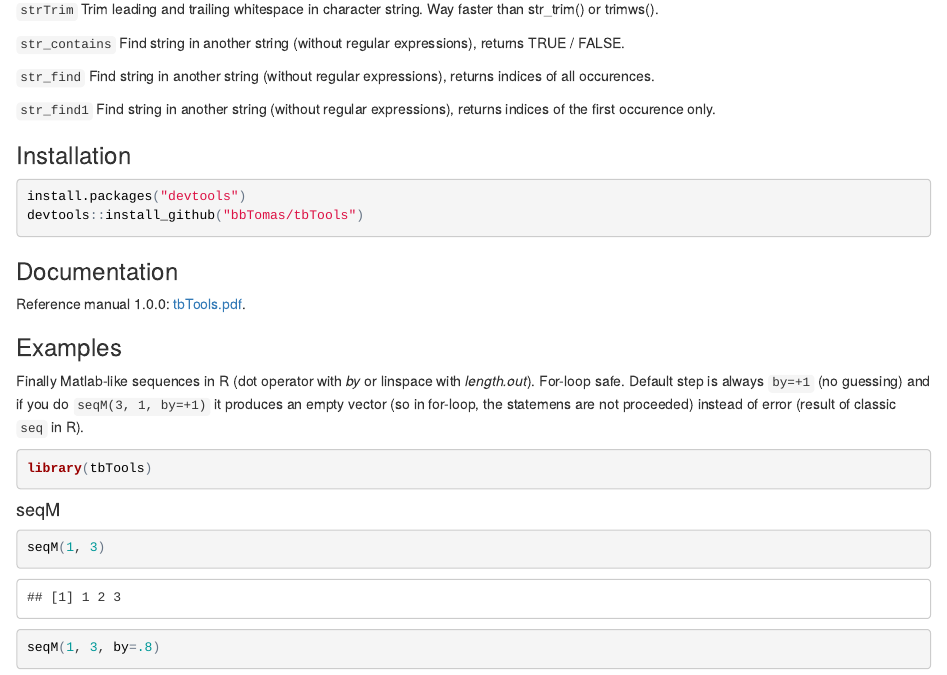
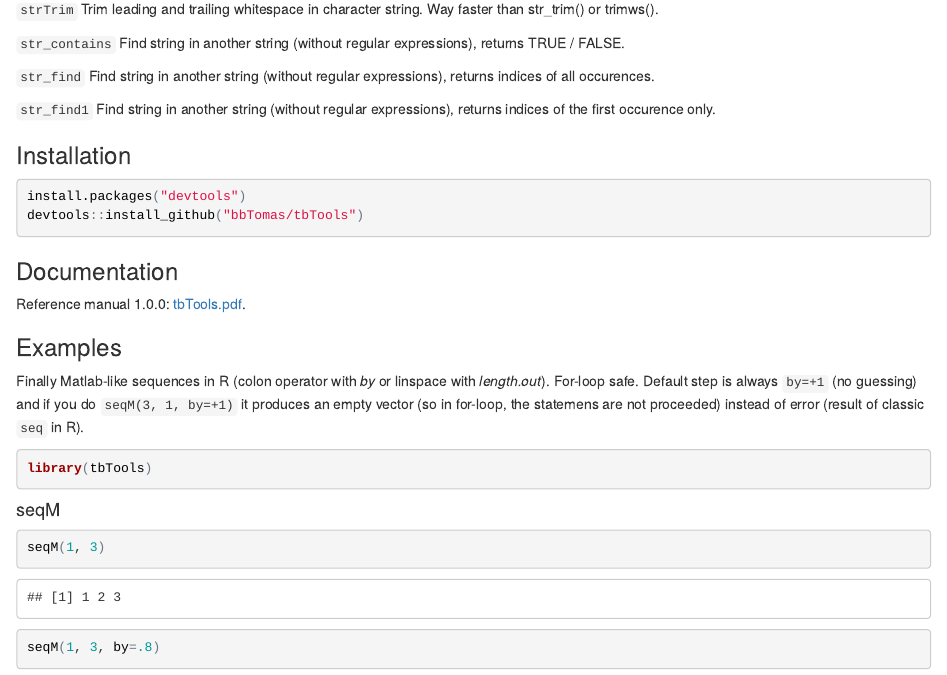
Before and after one commit to bbTomas/tbTools, an R Markdown document (README.Rmd): the page in a window 1100 px wide, from 380 px down. The pictures show the output file README.html that the author committed with the source, opened offline.

Commit message:
README file v1.0.0

````diff
--- a/README.Rmd
+++ b/README.Rmd
@@ -42,7 +42,7 @@ Reference manual 1.0.0: [tbTools.pdf](tbTools.pdf).
 
 ### Examples
 
-Finally Matlab-like sequences in R (dot operator with *by* or linspace with *length.out*). For-loop safe. Default step is always `by=+1` (no guessing) and if you do `seqM(3, 1, by=+1)` it produces an empty vector (so in for-loop, the statemens are not proceeded) instead of error (result of classic `seq` in R).
+Finally Matlab-like sequences in R (colon operator with *by* or linspace with *length.out*). For-loop safe. Default step is always `by=+1` (no guessing) and if you do `seqM(3, 1, by=+1)` it produces an empty vector (so in for-loop, the statemens are not proceeded) instead of error (result of classic `seq` in R).
 
 ```{r}
 library(tbTools)
````
Also changed, not shown: README.html, README.md.
